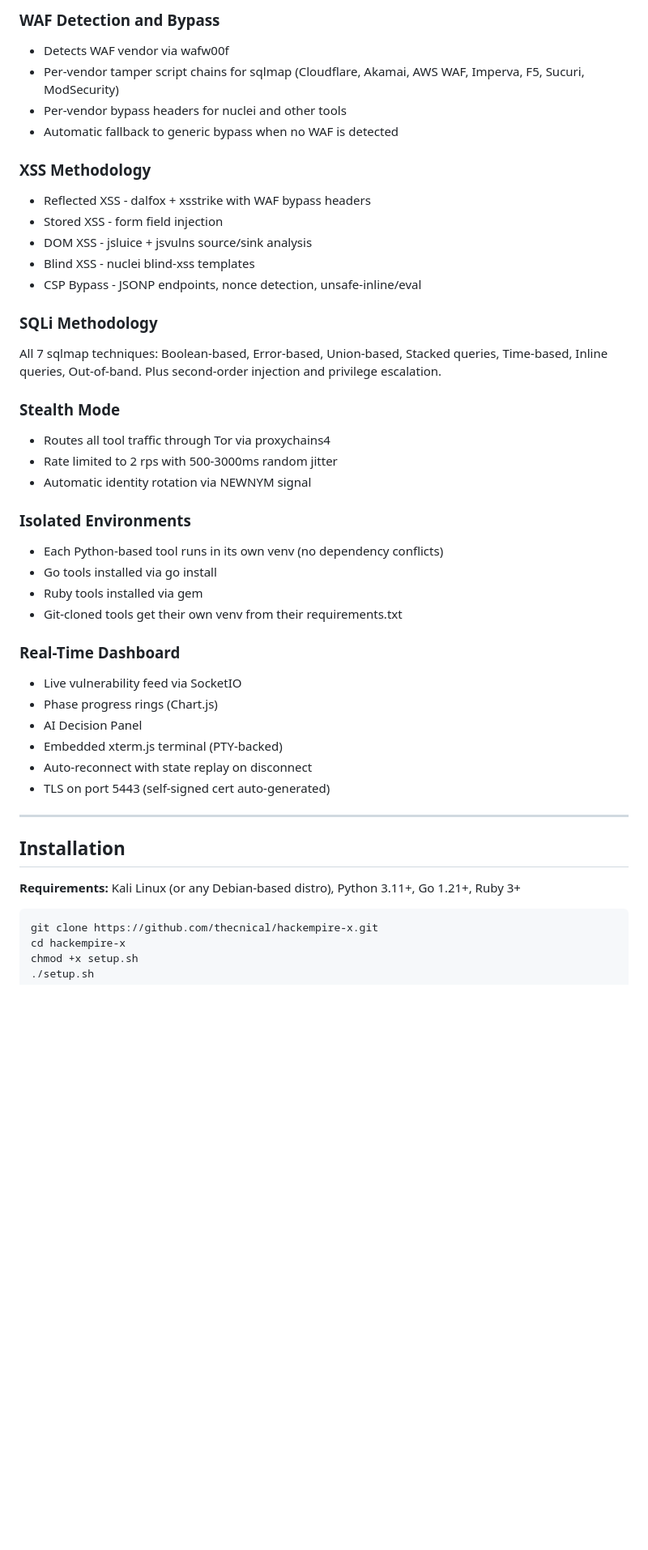
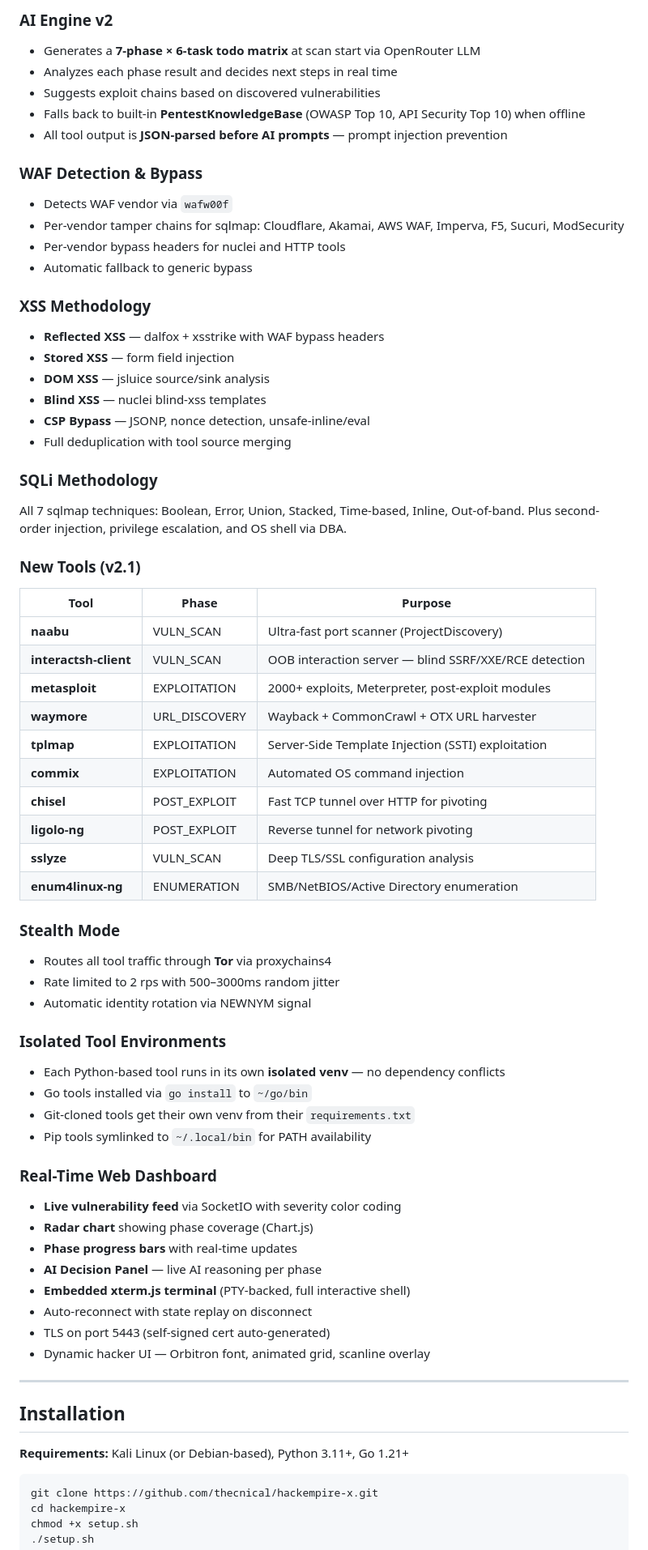
Before and after one commit to thecnical/hackempire-x, a Markdown page: README.md, the part around one of its changes. Shown at 81% size. Drawn GitHub-style; blank space fills up the shorter version.

````diff
--- a/README.md
+++ b/README.md
@@ -89,44 +91,68 @@ Every phase runs 6 tools in order. If a tool fails, times out, or is not install
 
-### WAF Detection and Bypass
-- Detects WAF vendor via wafw00f
-- Per-vendor tamper script chains for sqlmap (Cloudflare, Akamai, AWS WAF, Imperva, F5, Sucuri, ModSecurity)
-- Per-vendor bypass headers for nuclei and other tools
-- Automatic fallback to generic bypass when no WAF is detected
+### AI Engine v2
+- Generates a **7-phase × 6-task todo matrix** at scan start via OpenRouter LLM
+- Analyzes each phase result and decides next steps in real time
+- Suggests exploit chains based on discovered vulnerabilities
+- Falls back to built-in **PentestKnowledgeBase** (OWASP Top 10, API Security Top 10) when offline
+- All tool output is **JSON-parsed before AI prompts** — prompt injection prevention
+
+### WAF Detection & Bypass
+- Detects WAF vendor via `wafw00f`
+- Per-vendor tamper chains for sqlmap: Cloudflare, Akamai, AWS WAF, Imperva, F5, Sucuri, ModSecurity
+- Per-vendor bypass headers for nuclei and HTTP tools
+- Automatic fallback to generic bypass
 
 ### XSS Methodology
-- Reflected XSS - dalfox + xsstrike with WAF bypass headers
-- Stored XSS - form field injection
-- DOM XSS - jsluice + jsvulns source/sink analysis
-- Blind XSS - nuclei blind-xss templates
-- CSP Bypass - JSONP endpoints, nonce detection, unsafe-inline/eval
+- **Reflected XSS** — dalfox + xsstrike with WAF bypass headers
+- **Stored XSS** — form field injection
+- **DOM XSS** — jsluice source/sink analysis
+- **Blind XSS** — nuclei blind-xss templates
+- **CSP Bypass** — JSONP, nonce detection, unsafe-inline/eval
+- Full deduplication with tool source merging
 
 ### SQLi Methodology
-All 7 sqlmap techniques: Boolean-based, Error-based, Union-based, Stacked queries, Time-based, Inline queries, Out-of-band. Plus second-order injection and privilege escalation.
+All 7 sqlmap techniques: Boolean, Error, Union, Stacked, Time-based, Inline, Out-of-band. Plus second-order injection, privilege escalation, and OS shell via DBA.
+
+### New Tools (v2.1)
+| Tool | Phase | Purpose |
+|------|-------|---------|
+| **naabu** | VULN_SCAN | Ultra-fast port scanner (ProjectDiscovery) |
+| **interactsh-client** | VULN_SCAN | OOB interaction server — blind SSRF/XXE/RCE detection |
+| **metasploit** | EXPLOITATION | 2000+ exploits, Meterpreter, post-exploit modules |
+| **waymore** | URL_DISCOVERY | Wayback + CommonCrawl + OTX URL harvester |
+| **tplmap** | EXPLOITATION | Server-Side Template Injection (SSTI) exploitation |
+| **commix** | EXPLOITATION | Automated OS command injection |
+| **chisel** | POST_EXPLOIT | Fast TCP tunnel over HTTP for pivoting |
+| **ligolo-ng** | POST_EXPLOIT | Reverse tunnel for network pivoting |
+| **sslyze** | VULN_SCAN | Deep TLS/SSL configuration analysis |
+| **enum4linux-ng** | ENUMERATION | SMB/NetBIOS/Active Directory enumeration |
 
 ### Stealth Mode
-- Routes all tool traffic through Tor via proxychains4
-- Rate limited to 2 rps with 500-3000ms random jitter
+- Routes all tool traffic through **Tor** via proxychains4
+- Rate limited to 2 rps with 500–3000ms random jitter
 - Automatic identity rotation via NEWNYM signal
 
-### Isolated Environments
-- Each Python-based tool runs in its own venv (no dependency conflicts)
-- Go tools installed via go install
-- Ruby tools installed via gem
-- Git-cloned tools get their own venv from their requirements.txt
+### Isolated Tool Environments
+- Each Python-based tool runs in its own **isolated venv** — no dependency conflicts
+- Go tools installed via `go install` to `~/go/bin`
+- Git-cloned tools get their own venv from their `requirements.txt`
+- Pip tools symlinked to `~/.local/bin` for PATH availability
 
-### Real-Time Dashboard
-- Live vulnerability feed via SocketIO
-- Phase progress rings (Chart.js)
-- AI Decision Panel
-- Embedded xterm.js terminal (PTY-backed)
+### Real-Time Web Dashboard
+- **Live vulnerability feed** via SocketIO with severity color coding
+- **Radar chart** showing phase coverage (Chart.js)
+- **Phase progress bars** with real-time updates
+- **AI Decision Panel** — live AI reasoning per phase
+- **Embedded xterm.js terminal** (PTY-backed, full interactive shell)
 - Auto-reconnect with state replay on disconnect
 - TLS on port 5443 (self-signed cert auto-generated)
+- Dynamic hacker UI — Orbitron font, animated grid, scanline overlay
 
 ---
 
 ## Installation
 
-**Requirements:** Kali Linux (or any Debian-based distro), Python 3.11+, Go 1.21+, Ruby 3+
+**Requirements:** Kali Linux (or Debian-based), Python 3.11+, Go 1.21+
 
 ```bash
 git clone https://github.com/thecnical/hackempire-x.git
````
Also changed, not shown: other parts of README.md (+195 -202 lines).
